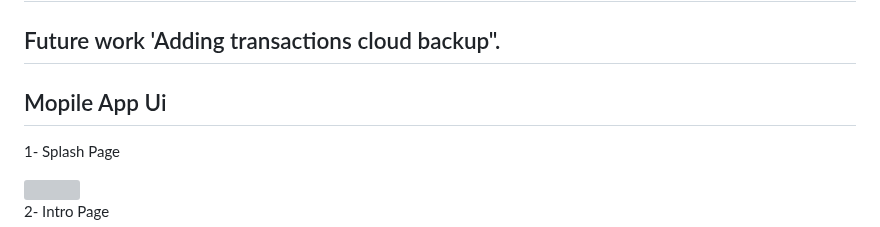
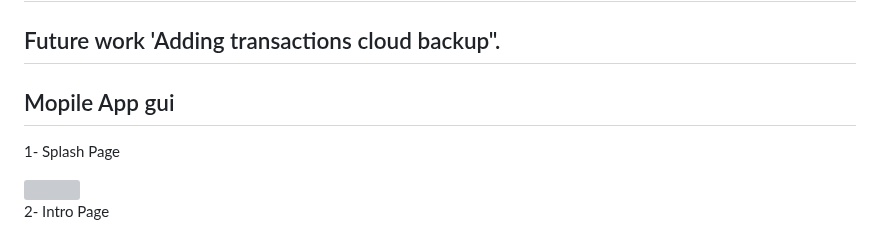
Before and after one commit to SeHamdyMostafa/GE_Eco_System, a Markdown page: README.md, the part around one of its changes. GitHub-like rendering; grey boxes are pictures that could not be loaded.

```diff
--- a/README.md
+++ b/README.md
@@ -112,7 +112,7 @@ as we need to implement connection between all eco-system components , we implem
 
 ## Future work 'Adding transactions cloud backup".
 
-## Mopile App Ui
+## Mopile App gui
 
 1- Splash Page
 
```
Also changed, not shown: other parts of README.md (+15 -0 lines).
